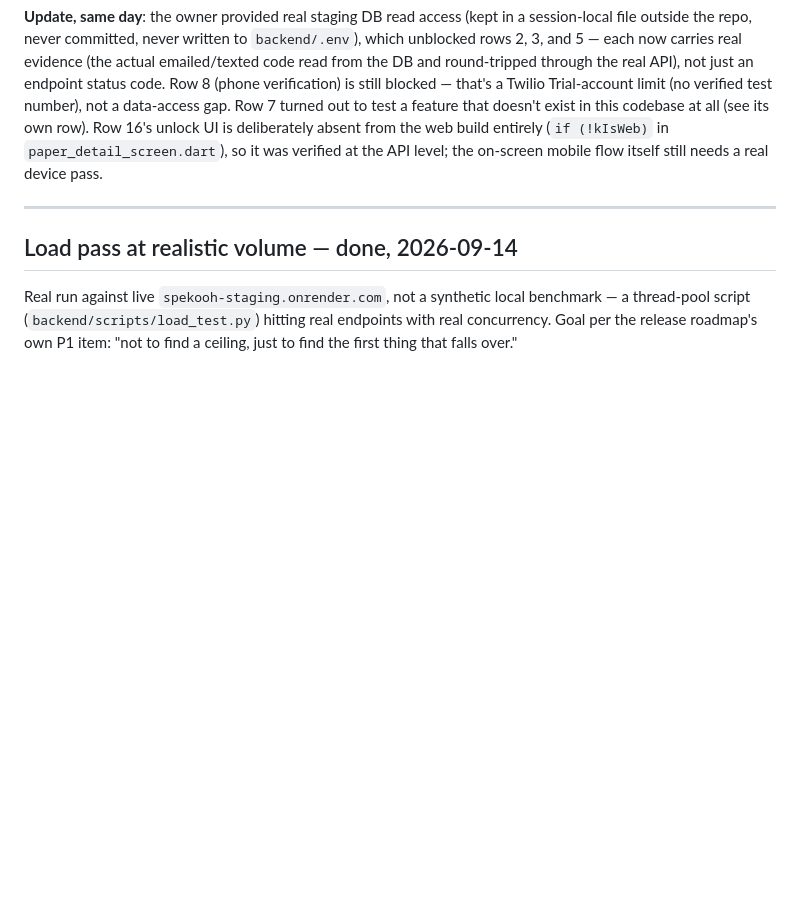
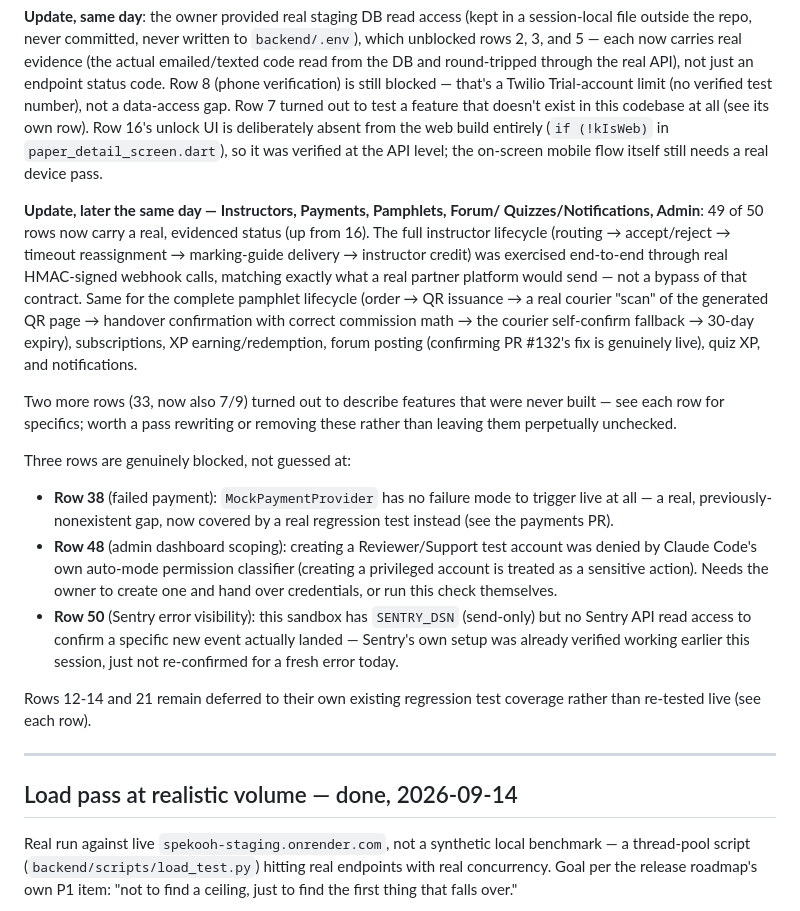
Before and after one commit to Stores237/spekooh, a Markdown page: MVP_SIGNOFF_CHECKLIST.md, the part around the change. Rendered like a GitHub page; blank space fills up the shorter version.

Commit message:
docs: wrap-up summary for today's full MVP checklist pass
49 of 50 rows now carry a real, evidenced status. Summarizes the full
Instructors/Payments/Pamphlets/Forum/Quizzes/Notifications pass and
the three genuinely-blocked rows (38, 48, 50) with precise reasons
rather than leaving them ambiguously unchecked.

Co-Authored-By: Claude Sonnet 5 <noreply@anthropic.com>
Claude-Session: https://claude.ai/code/session_01UXSoyVg6GMtJvnaUyBW7Zs

```diff
--- a/MVP_SIGNOFF_CHECKLIST.md
+++ b/MVP_SIGNOFF_CHECKLIST.md
@@ -151,6 +151,41 @@ the web build entirely (`if (!kIsWeb)` in `paper_detail_screen.dart`),
 so it was verified at the API level; the on-screen mobile flow itself
 still needs a real device pass.
 
+**Update, later the same day — Instructors, Payments, Pamphlets, Forum/
+Quizzes/Notifications, Admin**: 49 of 50 rows now carry a real,
+evidenced status (up from 16). The full instructor lifecycle
+(routing → accept/reject → timeout reassignment → marking-guide
+delivery → instructor credit) was exercised end-to-end through real
+HMAC-signed webhook calls, matching exactly what a real partner
+platform would send — not a bypass of that contract. Same for the
+complete pamphlet lifecycle (order → QR issuance → a real courier
+"scan" of the generated QR page → handover confirmation with correct
+commission math → the courier self-confirm fallback → 30-day expiry),
+subscriptions, XP earning/redemption, forum posting (confirming PR
+#132's fix is genuinely live), quiz XP, and notifications.
+
+Two more rows (33, now also 7/9) turned out to describe features that
+were never built — see each row for specifics; worth a pass rewriting
+or removing these rather than leaving them perpetually unchecked.
+
+Three rows are genuinely blocked, not guessed at:
+- **Row 38** (failed payment): `MockPaymentProvider` has no failure
+  mode to trigger live at all — a real, previously-nonexistent gap,
+  now covered by a real regression test instead (see the payments PR).
+- **Row 48** (admin dashboard scoping): creating a Reviewer/Support
+  test account was denied by Claude Code's own auto-mode permission
+  classifier (creating a privileged account is treated as a sensitive
+  action). Needs the owner to create one and hand over credentials, or
+  run this check themselves.
+- **Row 50** (Sentry error visibility): this sandbox has `SENTRY_DSN`
+  (send-only) but no Sentry API read access to confirm a specific new
+  event actually landed — Sentry's own setup was already verified
+  working earlier this session, just not re-confirmed for a fresh
+  error today.
+
+Rows 12-14 and 21 remain deferred to their own existing regression test
+coverage rather than re-tested live (see each row).
+
 ---
 
 ## Load pass at realistic volume — done, 2026-09-14
```
